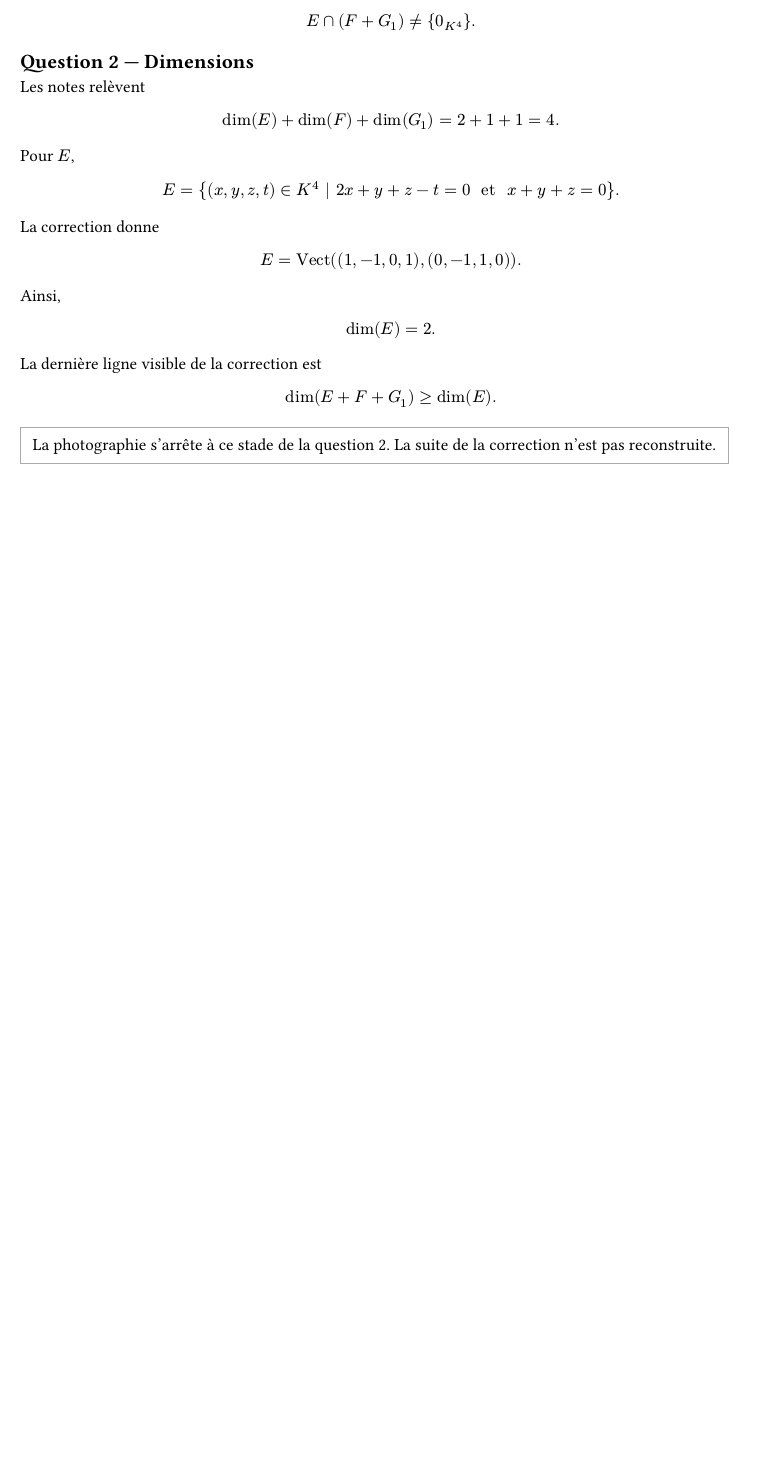
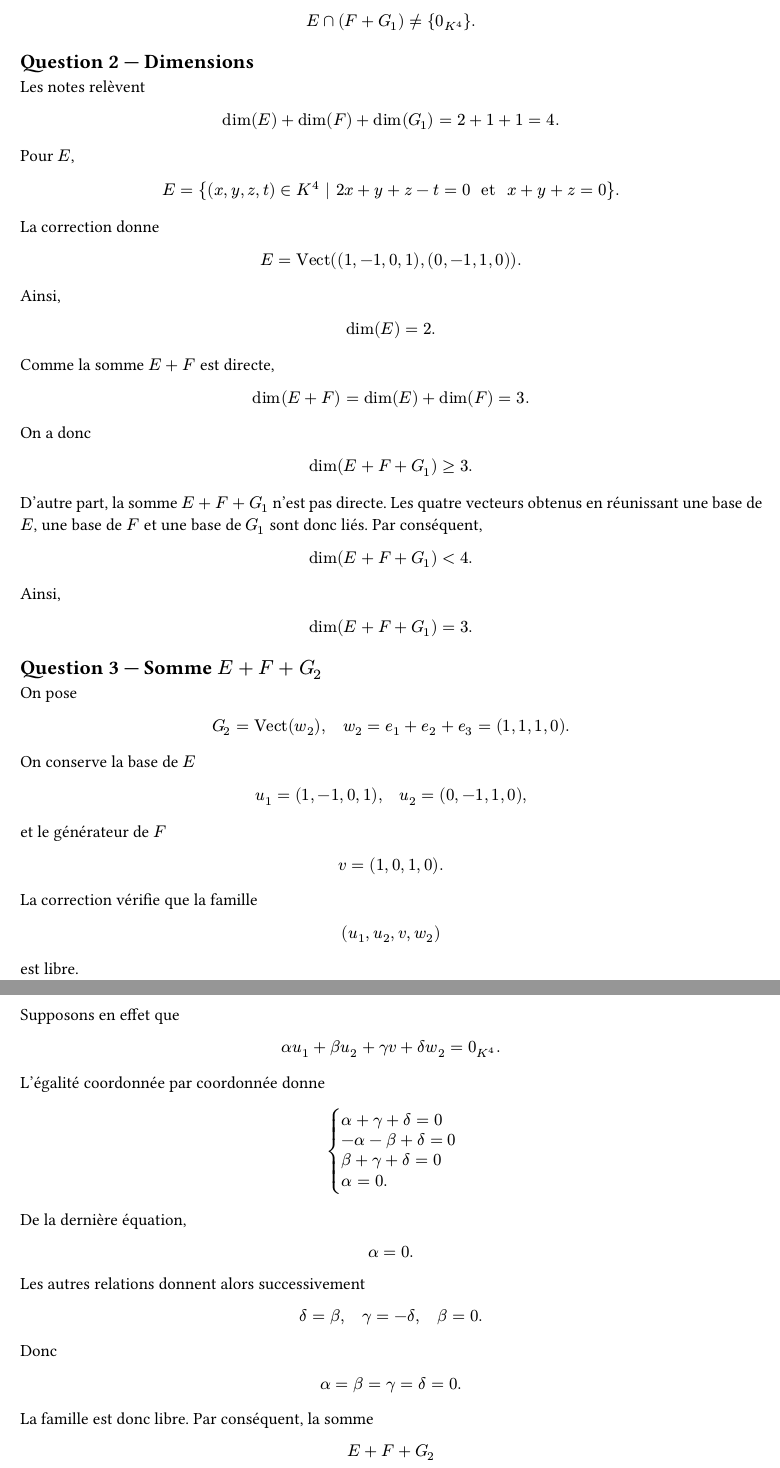
Before and after one commit to yxorcist/MIDL, a Typst document (02_algebre_lineaire/TD/fiche01/exercices/ex06.typ): part of page 3 of 3 before the commit and two parts of pages 3 and 4 of 4 after it, the two joined at a grey line, cut so that both start at the same text, the shorter picture padded with empty space. Compiled offline with Typst 0.15.

Commit message:
Complete linear algebra TD1 exercise 6 from new correction pages

```diff
--- a/02_algebre_lineaire/TD/fiche01/exercices/ex06.typ
+++ b/02_algebre_lineaire/TD/fiche01/exercices/ex06.typ
@@ -272,7 +272,7 @@ $
 dim(E)=2.
 $
 
-La dernière ligne visible de la correction est
+Comme la somme $E+F$ est directe,
 
 $
-dim(E+F+G_1) >= dim(E).
+dim(E+F)
@@ -282,3 +285,12 @@ $
-  La photographie s'arrête à ce stade de la question 2. La suite de la
-  correction n'est pas reconstruite.
-]
+On a donc
+
+$
+dim(E+F+G_1) >= 3.
+$
+
+D'autre part, la somme $E+F+G_1$ n'est pas directe. Les quatre vecteurs obtenus
+en réunissant une base de $E$, une base de $F$ et une base de $G_1$ sont donc
+liés. Par conséquent,
+
+$
+dim(E+F+G_1) < 4.
@@ -284,0 +312,29 @@ $
+w_2=e_1+e_2+e_3=(1,1,1,0).
+$
+
+On conserve la base de $E$
+
+$
+u_1=(1,-1,0,1),
+quad
+u_2=(0,-1,1,0),
+$
+
+et le générateur de $F$
+
+$
+v=(1,0,1,0).
+$
+
+La correction vérifie que la famille
+
+$
+(u_1,u_2,v,w_2)
+$
+
+est libre.
+
+Supposons en effet que
+
+$
+alpha u_1
@@ -284,0 +348,4 @@ $
+0_(K^4).
+$
+
+L'égalité coordonnée par coordonnée donne
@@ -284,0 +358,11 @@ $
+alpha=0.
+)
+$
+
+De la dernière équation,
+
+$
+alpha=0.
+$
+
+Les autres relations donnent alors successivement
@@ -284,0 +384,4 @@ $
+La famille est donc libre. Par conséquent, la somme
+
+$
+E+F+G_2
@@ -284,0 +397,4 @@ $
+{0_(K^4)},
+$
+
+tandis que $E+F$ est déjà une somme directe.
```
Also changed, not shown: 02_algebre_lineaire/TD/fiche01/exercices/ex06.typ (61 more changed lines).
